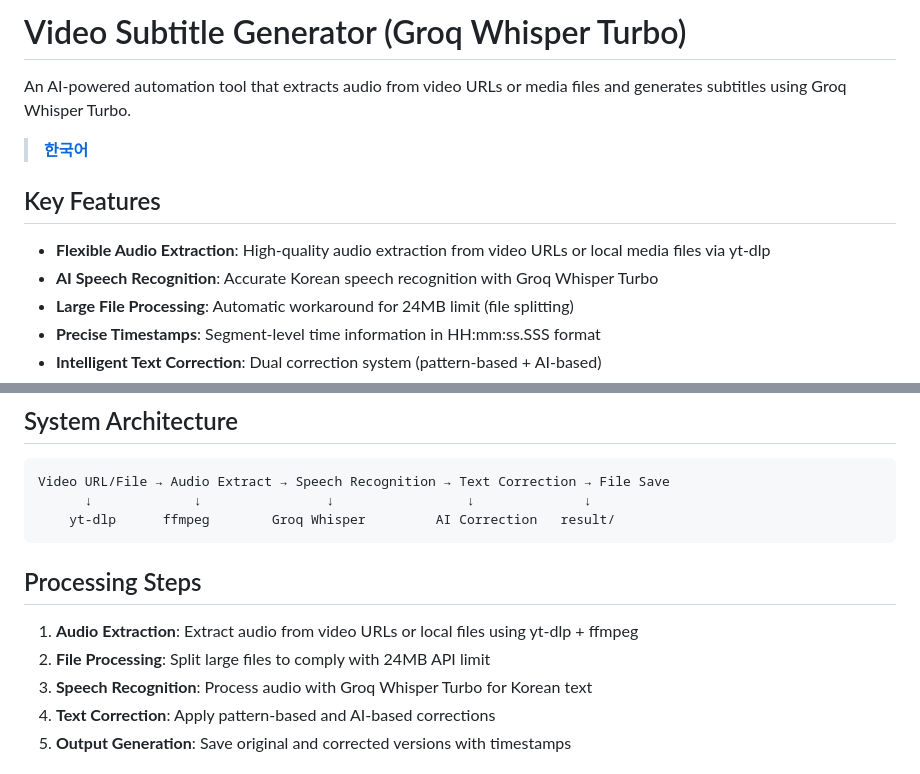
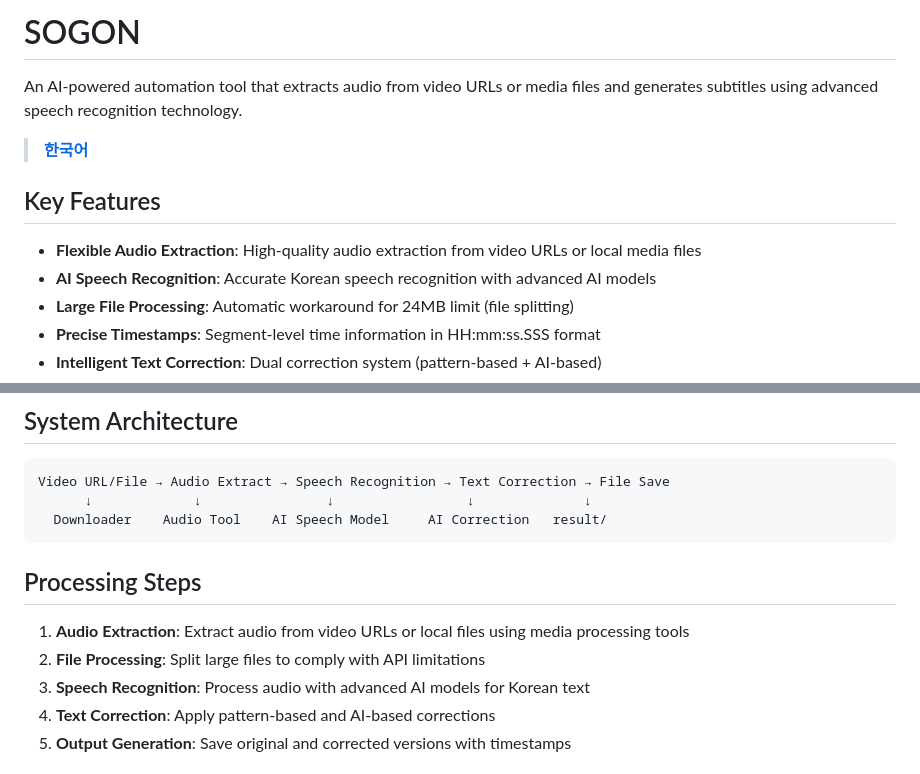
Before and after one commit to e7217/sogon, a Markdown page: README.md, 2 parts joined by grey strips. Rendered like a GitHub page.

````diff
--- a/README.md
+++ b/README.md
@@ -1,13 +1,13 @@
-# Video Subtitle Generator (Groq Whisper Turbo)
+# SOGON
 
-An AI-powered automation tool that extracts audio from video URLs or media files and generates subtitles using Groq Whisper Turbo.
+An AI-powered automation tool that extracts audio from video URLs or media files and generates subtitles using advanced speech recognition technology.
 
 > **[한국어](README_ko.md)**
 
 ## Key Features
 
-- **Flexible Audio Extraction**: High-quality audio extraction from video URLs or local media files via yt-dlp
-- **AI Speech Recognition**: Accurate Korean speech recognition with Groq Whisper Turbo
+- **Flexible Audio Extraction**: High-quality audio extraction from video URLs or local media files
+- **AI Speech Recognition**: Accurate Korean speech recognition with advanced AI models
 - **Large File Processing**: Automatic workaround for 24MB limit (file splitting)
 - **Precise Timestamps**: Segment-level time information in HH:mm:ss.SSS format
 - **Intelligent Text Correction**: Dual correction system (pattern-based + AI-based)
@@ -45,14 +45,14 @@ python main.py "/path/to/video/file.mp4"
 ```
 Video URL/File → Audio Extract → Speech Recognition → Text Correction → File Save
       ↓             ↓                ↓                 ↓              ↓
-    yt-dlp      ffmpeg        Groq Whisper         AI Correction   result/
+  Downloader    Audio Tool    AI Speech Model     AI Correction   result/
 ```
 
 ## Processing Steps
 
-1. **Audio Extraction**: Extract audio from video URLs or local files using yt-dlp + ffmpeg
-2. **File Processing**: Split large files to comply with 24MB API limit
-3. **Speech Recognition**: Process audio with Groq Whisper Turbo for Korean text
+1. **Audio Extraction**: Extract audio from video URLs or local files using media processing tools
+2. **File Processing**: Split large files to comply with API limitations
+3. **Speech Recognition**: Process audio with advanced AI models for Korean text
 4. **Text Correction**: Apply pattern-based and AI-based corrections
 5. **Output Generation**: Save original and corrected versions with timestamps
 
````
Also changed, not shown: other parts of README.md (+15 -40 lines), README_ko.md (+23 -48 lines).
